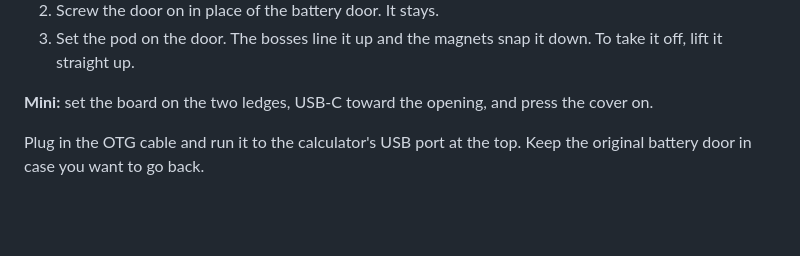
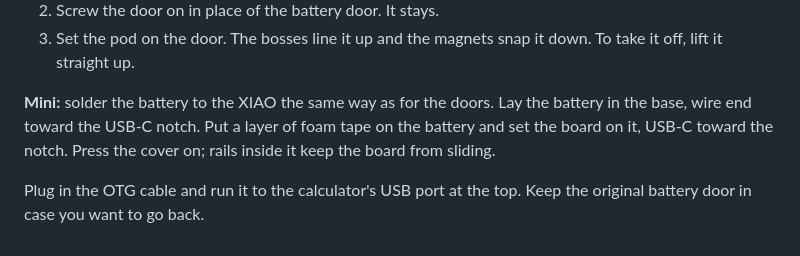
Before and after one commit to ryansander07-dotcom/Ti84-Claude-, a Markdown page: case/README.md, the part around one of its changes. Drawn GitHub-style; blank space fills up the shorter version.

```diff
--- a/case/README.md
+++ b/case/README.md
@@ -100,8 +102,10 @@ the two screws in before pressing the cover on (the screws sit under the cover).
 3. Set the pod on the door. The bosses line it up and the magnets snap it down. To take
    it off, lift it straight up.
 
-**Mini:** set the board on the two ledges, USB-C toward the opening, and press the cover
-on.
+**Mini:** solder the battery to the XIAO the same way as for the doors. Lay the battery
+in the base, wire end toward the USB-C notch. Put a layer of foam tape on the battery
+and set the board on it, USB-C toward the notch. Press the cover on; rails inside it
+keep the board from sliding.
 
 Plug in the OTG cable and run it to the calculator's USB port at the top. Keep the
 original battery door in case you want to go back.
```
Also changed, not shown: other parts of case/README.md (+6 -4 lines), case/preview.png, case/preview_mini.png (added), 3 other files.
